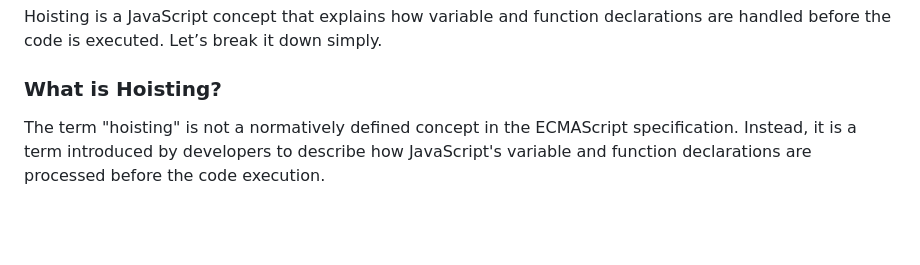
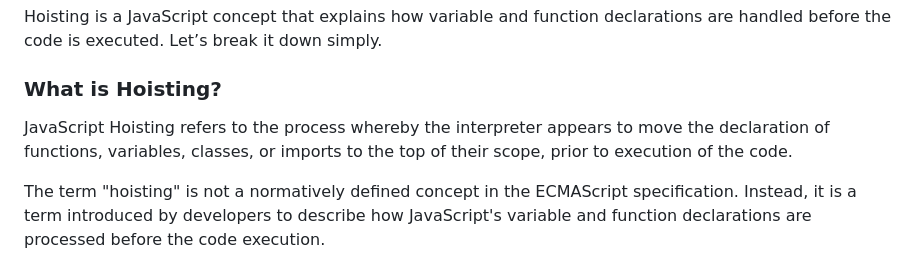
Before and after one commit to IshaqueThePassionate/javascript-for-everyone, a Markdown page: 12_hoisting_in_js/Readme.md, the part around the change. Rendered like a GitHub page; blank space fills up the shorter version.

Commit message:
Hoisting in Js

```diff
--- a/12_hoisting_in_js/Readme.md
+++ b/12_hoisting_in_js/Readme.md
@@ -3,6 +3,8 @@
 Hoisting is a JavaScript concept that explains how variable and function declarations are handled before the code is executed. Let’s break it down simply.
 
 ### What is Hoisting?
+
+JavaScript Hoisting refers to the process whereby the interpreter appears to move the declaration of functions, variables, classes, or imports to the top of their scope, prior to execution of the code.
 
 The term "hoisting" is not a normatively defined concept in the ECMAScript specification. Instead, it is a term introduced by developers to describe how JavaScript's variable and function declarations are processed before the code execution.
 
```
